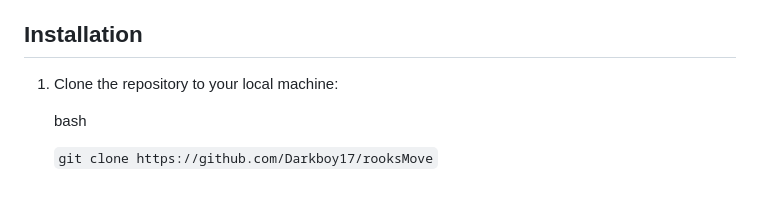
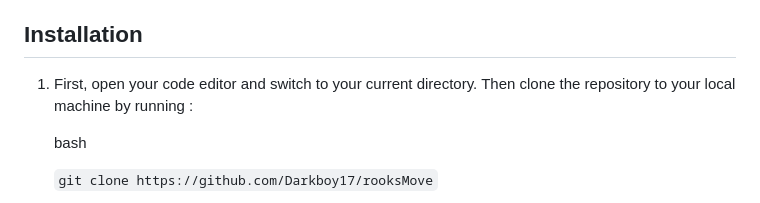
Before and after one commit to Darkboy17/rooksMove, a Markdown page: README.md, the part around the change. Rendered like a GitHub page.

```diff
--- a/README.md
+++ b/README.md
@@ -70,7 +70,7 @@ Before running the Game, ensure you have the following installed on your system:
 
 ## Installation
 
-1. Clone the repository to your local machine:
+1. First, open your code editor and switch to your current directory. Then clone the repository to your local machine by running :
 
 
 
```
